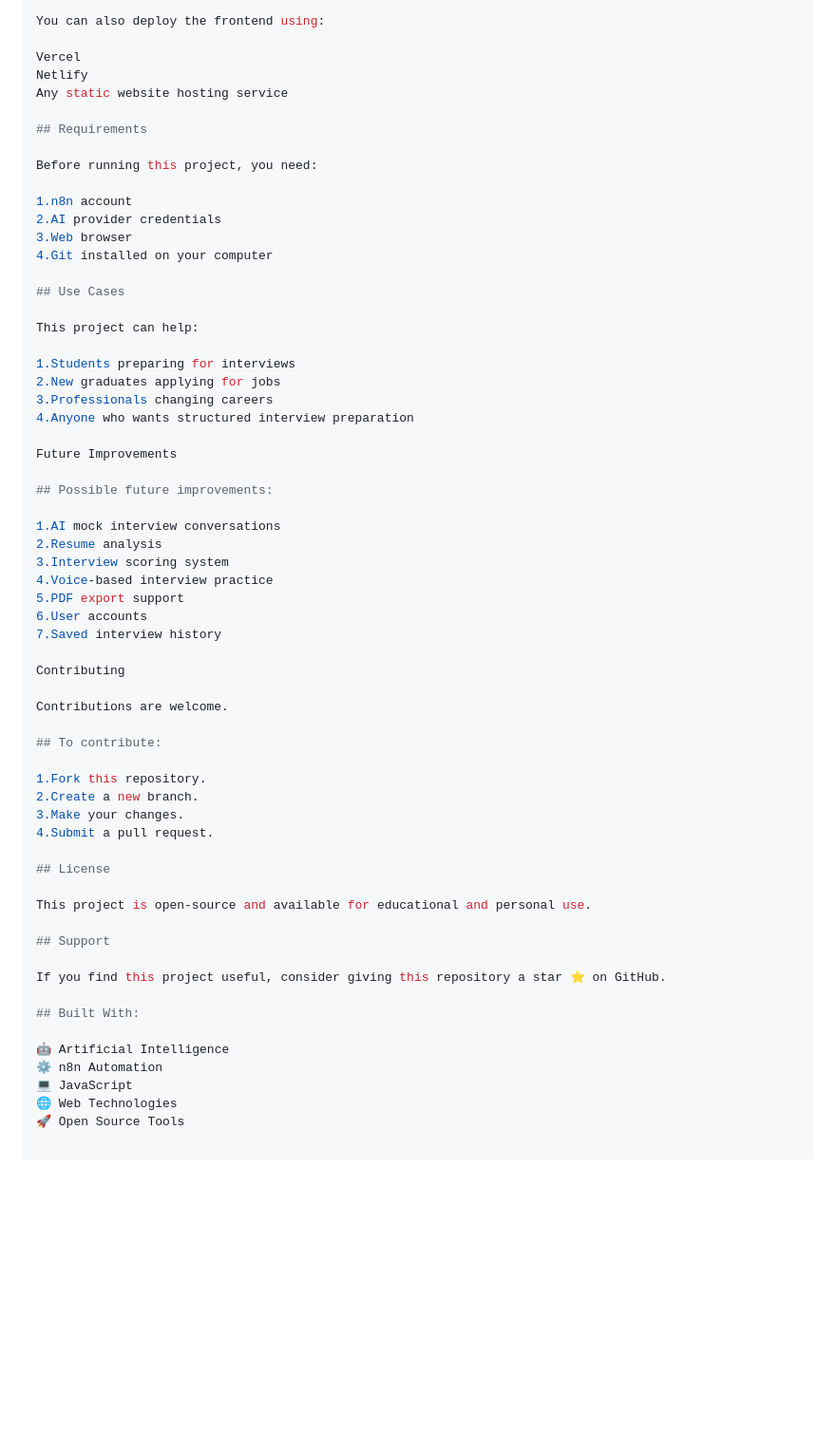
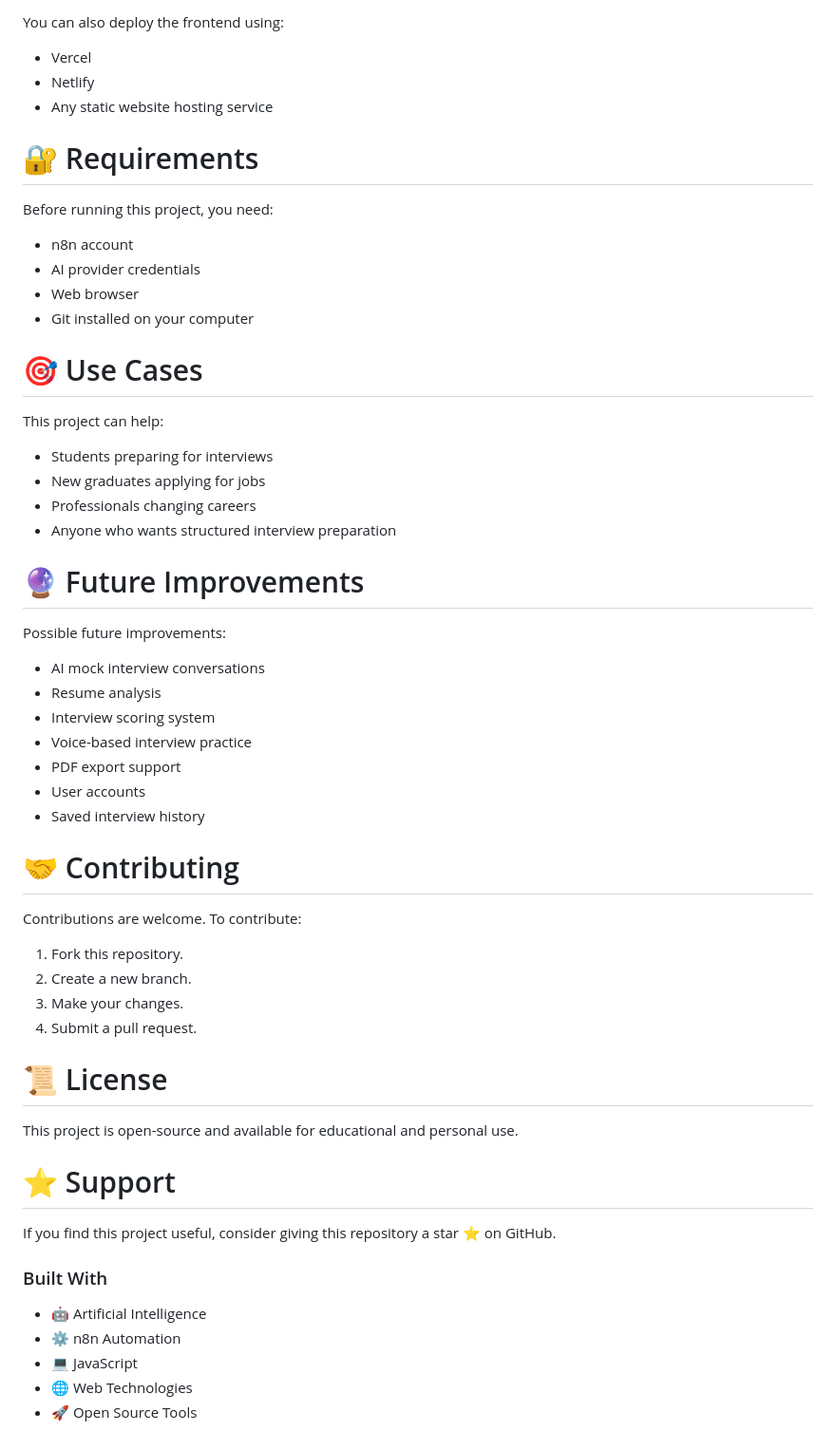
Before and after one commit to Dilana2006/AI-Interview-Coach, a Markdown page: README.md, the part around one of its changes. Shown at 95% size. GitHub-like rendering; blank space fills up the shorter version.

```diff
--- a/README.md
+++ b/README.md
@@ -138,63 +164,53 @@ in your browser.
 
 You can also deploy the frontend using:
+- Vercel
+- Netlify
+- Any static website hosting service
 
-Vercel
-Netlify
-Any static website hosting service
-
-## Requirements
-
+# 🔐 Requirements
 Before running this project, you need:
 
-1.n8n account
-2.AI provider credentials
-3.Web browser
-4.Git installed on your computer
+- n8n account
+- AI provider credentials
+- Web browser
+- Git installed on your computer
 
-## Use Cases
-
+# 🎯 Use Cases
 This project can help:
 
-1.Students preparing for interviews
-2.New graduates applying for jobs
-3.Professionals changing careers
-4.Anyone who wants structured interview preparation
+- Students preparing for interviews
+- New graduates applying for jobs
+- Professionals changing careers
+- Anyone who wants structured interview preparation
 
-Future Improvements
+# 🔮 Future Improvements
+Possible future improvements:
 
-## Possible future improvements:
+- AI mock interview conversations
+- Resume analysis
+- Interview scoring system
+- Voice-based interview practice
+- PDF export support
+- User accounts
+- Saved interview history
 
-1.AI mock interview conversations
-2.Resume analysis
-3.Interview scoring system
-4.Voice-based interview practice
-5.PDF export support
-6.User accounts
-7.Saved interview history
+# 🤝 Contributing
+Contributions are welcome. To contribute:
 
-Contributing
+1. Fork this repository.
+2. Create a new branch.
+3. Make your changes.
+4. Submit a pull request.
 
-Contributions are welcome.
-
-## To contribute:
-
-1.Fork this repository.
-2.Create a new branch.
-3.Make your changes.
-4.Submit a pull request.
-
-## License
-
+# 📜 License
 This project is open-source and available for educational and personal use.
 
-## Support
-
+# ⭐ Support
 If you find this project useful, consider giving this repository a star ⭐ on GitHub.
 
-## Built With:
-
-🤖 Artificial Intelligence
-⚙️ n8n Automation
-💻 JavaScript
-🌐 Web Technologies
-🚀 Open Source Tools
+### Built With
+- 🤖 Artificial Intelligence
+- ⚙️ n8n Automation
+- 💻 JavaScript
+- 🌐 Web Technologies
+- 🚀 Open Source Tools
```
Also changed, not shown: other parts of README.md (+67 -41 lines).
